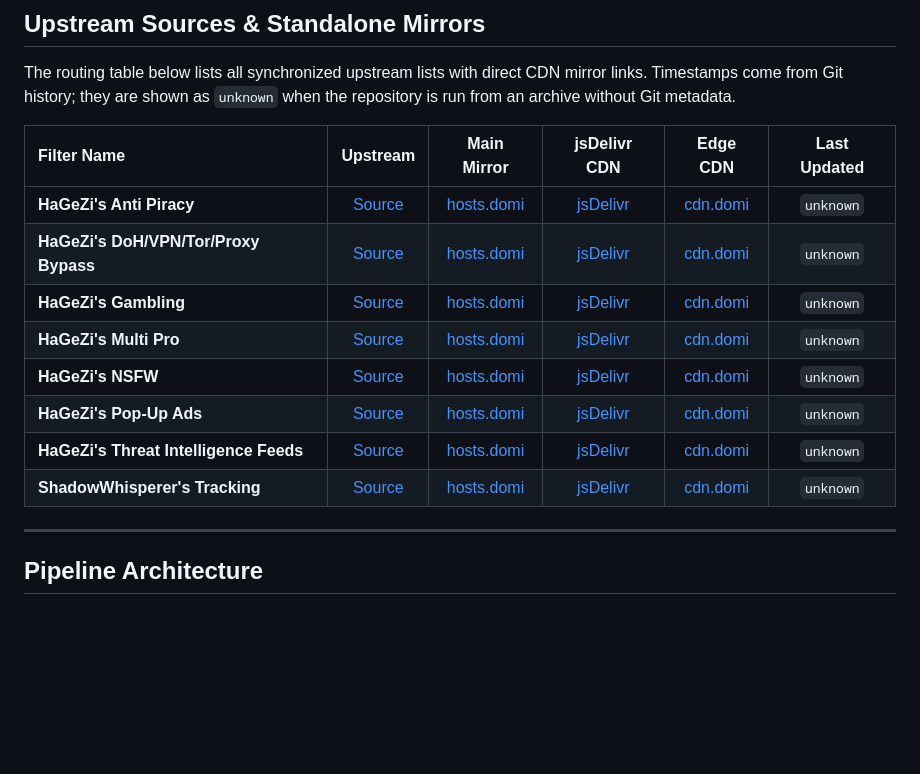
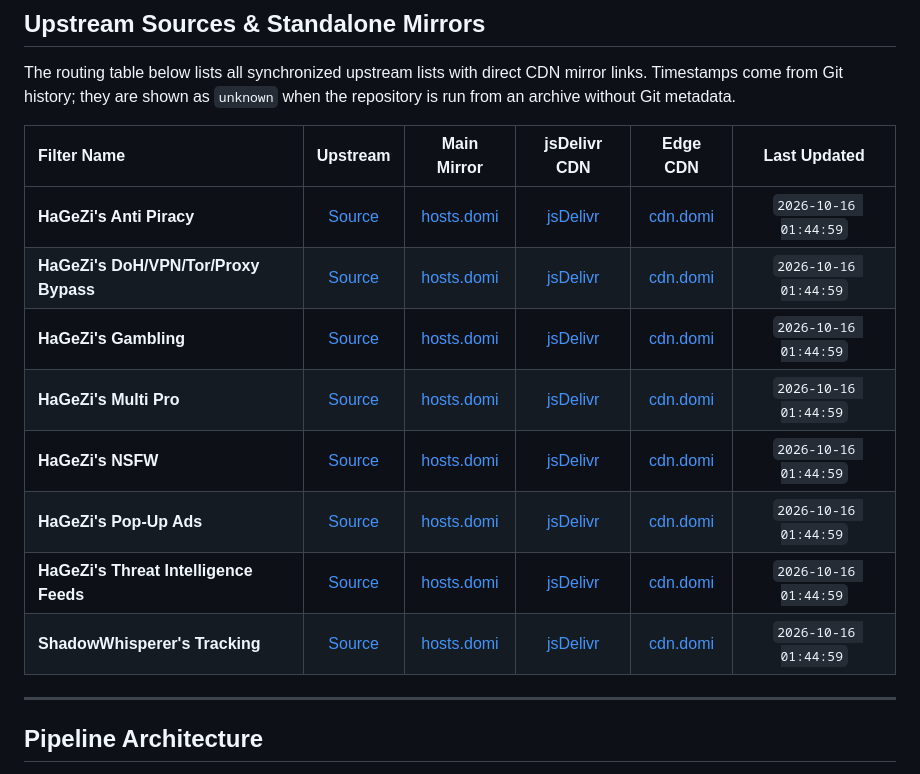
Before and after one commit to Elcapitanoe/AIO-FilterList, a Markdown page: README.md, the part around the change. GitHub-like rendering; blank space fills up the shorter version.

Commit message:
chore(filters): auto-sync upstream filter lists [skip ci]
Automated routine triggered by GitHub Actions.

```diff
--- a/README.md
+++ b/README.md
@@ -41,14 +41,14 @@ The routing table below lists all synchronized upstream lists with direct CDN mi
 <!-- AUTOGEN_TABLE_START -->
 | Filter Name | Upstream | Main Mirror | jsDelivr CDN | Edge CDN | Last Updated |
 | :--- | :---: | :---: | :---: | :---: | :---: |
-| **HaGeZi's Anti Piracy** | [Source](https://cdn.jsdelivr.net/gh/hagezi/dns-blocklists@latest/adblock/anti.piracy.txt) | [hosts.domi](https://hosts.domi.my.id/filters/hagezi-anti-piracy.txt) | [jsDelivr](https://cdn.jsdelivr.net/gh/Elcapitanoe/AIO-FilterList/filters/hagezi-anti-piracy.txt) | [cdn.domi](https://cdn.domi.my.id/Elcapitanoe/AIO-FilterList/filters/hagezi-anti-piracy.txt) | `unknown` |
-| **HaGeZi's DoH/VPN/Tor/Proxy Bypass** | [Source](https://cdn.jsdelivr.net/gh/hagezi/dns-blocklists@latest/adblock/doh-vpn-proxy-bypass.txt) | [hosts.domi](https://hosts.domi.my.id/filters/hagezi-doh-vpn-proxy-bypass.txt) | [jsDelivr](https://cdn.jsdelivr.net/gh/Elcapitanoe/AIO-FilterList/filters/hagezi-doh-vpn-proxy-bypass.txt) | [cdn.domi](https://cdn.domi.my.id/Elcapitanoe/AIO-FilterList/filters/hagezi-doh-vpn-proxy-bypass.txt) | `unknown` |
-| **HaGeZi's Gambling** | [Source](https://cdn.jsdelivr.net/gh/hagezi/dns-blocklists@latest/adblock/gambling.txt) | [hosts.domi](https://hosts.domi.my.id/filters/hagezi-gambling.txt) | [jsDelivr](https://cdn.jsdelivr.net/gh/Elcapitanoe/AIO-FilterList/filters/hagezi-gambling.txt) | [cdn.domi](https://cdn.domi.my.id/Elcapitanoe/AIO-FilterList/filters/hagezi-gambling.txt) | `unknown` |
-| **HaGeZi's Multi Pro** | [Source](https://cdn.jsdelivr.net/gh/hagezi/dns-blocklists@latest/adblock/pro.txt) | [hosts.domi](https://hosts.domi.my.id/filters/hagezi-pro.txt) | [jsDelivr](https://cdn.jsdelivr.net/gh/Elcapitanoe/AIO-FilterList/filters/hagezi-pro.txt) | [cdn.domi](https://cdn.domi.my.id/Elcapitanoe/AIO-FilterList/filters/hagezi-pro.txt) | `unknown` |
-| **HaGeZi's NSFW** | [Source](https://cdn.jsdelivr.net/gh/hagezi/dns-blocklists@latest/adblock/nsfw.txt) | [hosts.domi](https://hosts.domi.my.id/filters/hagezi-nsfw.txt) | [jsDelivr](https://cdn.jsdelivr.net/gh/Elcapitanoe/AIO-FilterList/filters/hagezi-nsfw.txt) | [cdn.domi](https://cdn.domi.my.id/Elcapitanoe/AIO-FilterList/filters/hagezi-nsfw.txt) | `unknown` |
-| **HaGeZi's Pop-Up Ads** | [Source](https://cdn.jsdelivr.net/gh/hagezi/dns-blocklists@latest/adblock/popupads.txt) | [hosts.domi](https://hosts.domi.my.id/filters/hagezi-popupads.txt) | [jsDelivr](https://cdn.jsdelivr.net/gh/Elcapitanoe/AIO-FilterList/filters/hagezi-popupads.txt) | [cdn.domi](https://cdn.domi.my.id/Elcapitanoe/AIO-FilterList/filters/hagezi-popupads.txt) | `unknown` |
-| **HaGeZi's Threat Intelligence Feeds** | [Source](https://cdn.jsdelivr.net/gh/hagezi/dns-blocklists@latest/adblock/tif.txt) | [hosts.domi](https://hosts.domi.my.id/filters/hagezi-tif.txt) | [jsDelivr](https://cdn.jsdelivr.net/gh/Elcapitanoe/AIO-FilterList/filters/hagezi-tif.txt) | [cdn.domi](https://cdn.domi.my.id/Elcapitanoe/AIO-FilterList/filters/hagezi-tif.txt) | `unknown` |
-| **ShadowWhisperer's Tracking** | [Source](https://cdn.jsdelivr.net/gh/ShadowWhisperer/BlockLists@latest/Lists/Tracking) | [hosts.domi](https://hosts.domi.my.id/filters/shadowwhisperer-tracking.txt) | [jsDelivr](https://cdn.jsdelivr.net/gh/Elcapitanoe/AIO-FilterList/filters/shadowwhisperer-tracking.txt) | [cdn.domi](https://cdn.domi.my.id/Elcapitanoe/AIO-FilterList/filters/shadowwhisperer-tracking.txt) | `unknown` |
+| **HaGeZi's Anti Piracy** | [Source](https://cdn.jsdelivr.net/gh/hagezi/dns-blocklists@latest/adblock/anti.piracy.txt) | [hosts.domi](https://hosts.domi.my.id/filters/hagezi-anti-piracy.txt) | [jsDelivr](https://cdn.jsdelivr.net/gh/Elcapitanoe/AIO-FilterList/filters/hagezi-anti-piracy.txt) | [cdn.domi](https://cdn.domi.my.id/Elcapitanoe/AIO-FilterList/filters/hagezi-anti-piracy.txt) | `2026-10-16 01:44:59` |
+| **HaGeZi's DoH/VPN/Tor/Proxy Bypass** | [Source](https://cdn.jsdelivr.net/gh/hagezi/dns-blocklists@latest/adblock/doh-vpn-proxy-bypass.txt) | [hosts.domi](https://hosts.domi.my.id/filters/hagezi-doh-vpn-proxy-bypass.txt) | [jsDelivr](https://cdn.jsdelivr.net/gh/Elcapitanoe/AIO-FilterList/filters/hagezi-doh-vpn-proxy-bypass.txt) | [cdn.domi](https://cdn.domi.my.id/Elcapitanoe/AIO-FilterList/filters/hagezi-doh-vpn-proxy-bypass.txt) | `2026-10-16 01:44:59` |
+| **HaGeZi's Gambling** | [Source](https://cdn.jsdelivr.net/gh/hagezi/dns-blocklists@latest/adblock/gambling.txt) | [hosts.domi](https://hosts.domi.my.id/filters/hagezi-gambling.txt) | [jsDelivr](https://cdn.jsdelivr.net/gh/Elcapitanoe/AIO-FilterList/filters/hagezi-gambling.txt) | [cdn.domi](https://cdn.domi.my.id/Elcapitanoe/AIO-FilterList/filters/hagezi-gambling.txt) | `2026-10-16 01:44:59` |
+| **HaGeZi's Multi Pro** | [Source](https://cdn.jsdelivr.net/gh/hagezi/dns-blocklists@latest/adblock/pro.txt) | [hosts.domi](https://hosts.domi.my.id/filters/hagezi-pro.txt) | [jsDelivr](https://cdn.jsdelivr.net/gh/Elcapitanoe/AIO-FilterList/filters/hagezi-pro.txt) | [cdn.domi](https://cdn.domi.my.id/Elcapitanoe/AIO-FilterList/filters/hagezi-pro.txt) | `2026-10-16 01:44:59` |
+| **HaGeZi's NSFW** | [Source](https://cdn.jsdelivr.net/gh/hagezi/dns-blocklists@latest/adblock/nsfw.txt) | [hosts.domi](https://hosts.domi.my.id/filters/hagezi-nsfw.txt) | [jsDelivr](https://cdn.jsdelivr.net/gh/Elcapitanoe/AIO-FilterList/filters/hagezi-nsfw.txt) | [cdn.domi](https://cdn.domi.my.id/Elcapitanoe/AIO-FilterList/filters/hagezi-nsfw.txt) | `2026-10-16 01:44:59` |
+| **HaGeZi's Pop-Up Ads** | [Source](https://cdn.jsdelivr.net/gh/hagezi/dns-blocklists@latest/adblock/popupads.txt) | [hosts.domi](https://hosts.domi.my.id/filters/hagezi-popupads.txt) | [jsDelivr](https://cdn.jsdelivr.net/gh/Elcapitanoe/AIO-FilterList/filters/hagezi-popupads.txt) | [cdn.domi](https://cdn.domi.my.id/Elcapitanoe/AIO-FilterList/filters/hagezi-popupads.txt) | `2026-10-16 01:44:59` |
+| **HaGeZi's Threat Intelligence Feeds** | [Source](https://cdn.jsdelivr.net/gh/hagezi/dns-blocklists@latest/adblock/tif.txt) | [hosts.domi](https://hosts.domi.my.id/filters/hagezi-tif.txt) | [jsDelivr](https://cdn.jsdelivr.net/gh/Elcapitanoe/AIO-FilterList/filters/hagezi-tif.txt) | [cdn.domi](https://cdn.domi.my.id/Elcapitanoe/AIO-FilterList/filters/hagezi-tif.txt) | `2026-10-16 01:44:59` |
+| **ShadowWhisperer's Tracking** | [Source](https://cdn.jsdelivr.net/gh/ShadowWhisperer/BlockLists@latest/Lists/Tracking) | [hosts.domi](https://hosts.domi.my.id/filters/shadowwhisperer-tracking.txt) | [jsDelivr](https://cdn.jsdelivr.net/gh/Elcapitanoe/AIO-FilterList/filters/shadowwhisperer-tracking.txt) | [cdn.domi](https://cdn.domi.my.id/Elcapitanoe/AIO-FilterList/filters/shadowwhisperer-tracking.txt) | `2026-10-16 01:44:59` |
 <!-- AUTOGEN_TABLE_END -->
 
 ---
```
